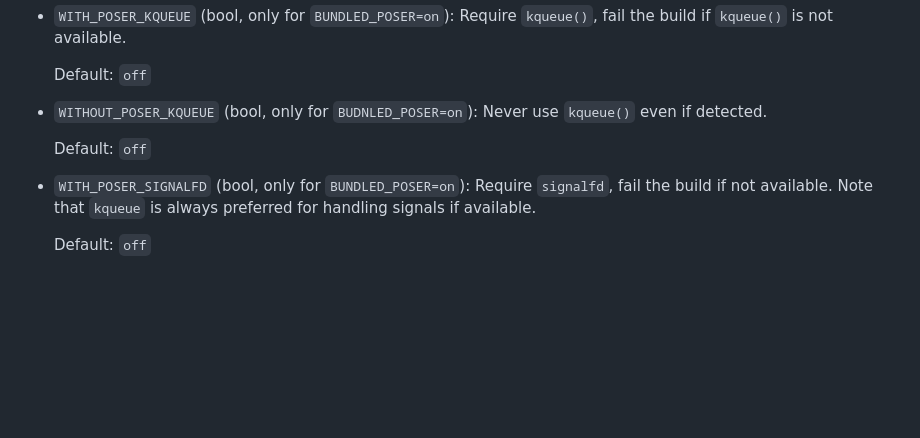
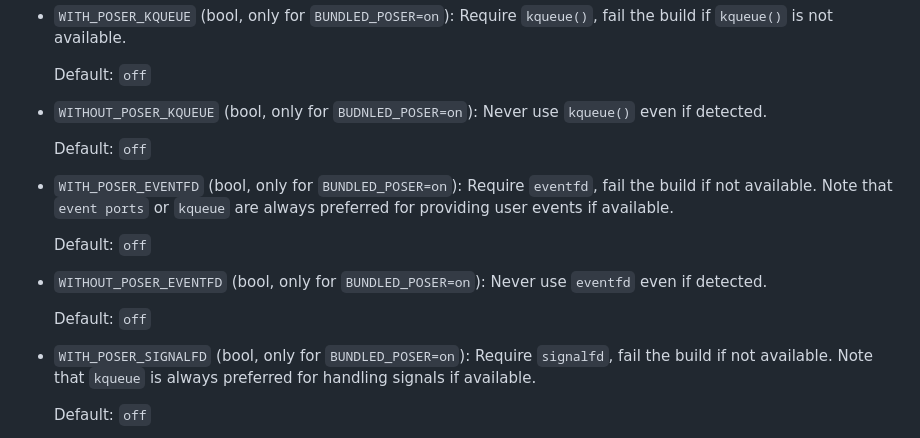
Before and after one commit to Zirias/swad, a Markdown page: README.md, the part around the change. Rendered like a GitHub page; blank space fills up the shorter version.

Commit message:
README.md: Add documentation of EVENTFD knobs

```diff
--- a/README.md
+++ b/README.md
@@ -356,6 +356,17 @@ The following build options are available:
 
   Default: `off`
 
+* `WITH_POSER_EVENTFD` (bool, only for `BUNDLED_POSER=on`): Require
+  `eventfd`, fail the build if not available. Note that `event ports` or
+  `kqueue` are always preferred for providing user events if available.
+
+  Default: `off`
+
+* `WITHOUT_POSER_EVENTFD` (bool, only for `BUNDLED_POSER=on`): Never use
+  `eventfd` even if detected.
+
+  Default: `off`
+
 * `WITH_POSER_SIGNALFD` (bool, only for `BUNDLED_POSER=on`): Require
   `signalfd`, fail the build if not available. Note that `kqueue` is always
   preferred for handling signals if available.
```
